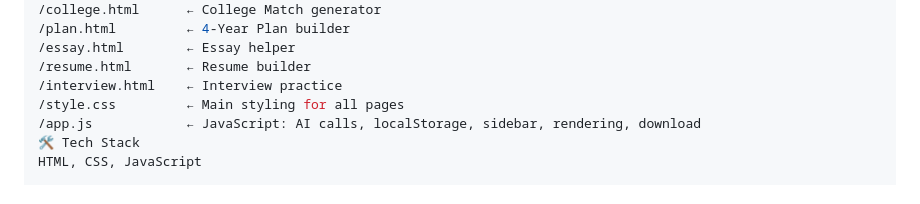
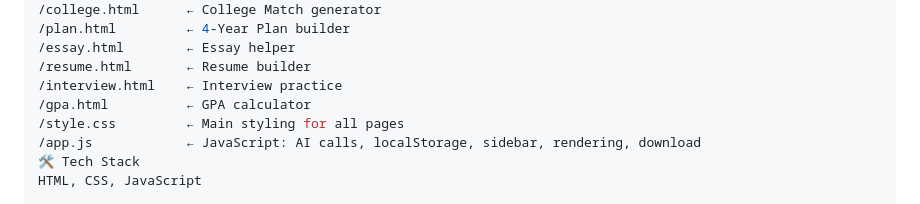
Before and after one commit to BI66IE619/prep-set, a Markdown page: README.md, the part around the change. Rendered like a GitHub page.

```diff
--- a/README.md
+++ b/README.md
@@ -94,6 +94,7 @@ Copy code
 /essay.html        ← Essay helper
 /resume.html       ← Resume builder
 /interview.html    ← Interview practice
+/gpa.html          ← GPA calculator
 /style.css         ← Main styling for all pages
 /app.js            ← JavaScript: AI calls, localStorage, sidebar, rendering, download
 🛠️ Tech Stack
```
